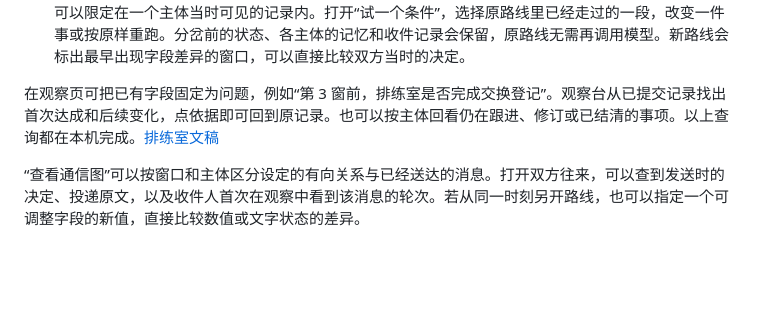
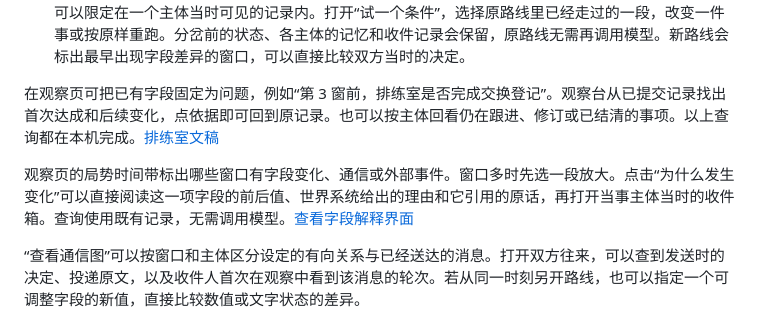
Before and after one commit to Galaxiia1123/Trantor, a Markdown page: README.md, the part around the change. GitHub-like rendering; blank space fills up the shorter version.

Commit message:
Navigate long timelines and explain individual field outcomes from committed evidence

```diff
--- a/README.md
+++ b/README.md
@@ -51,6 +51,8 @@ python3.12 -m venv .venv
 
 在观察页可把已有字段固定为问题，例如“第 3 窗前，排练室是否完成交换登记”。观察台从已提交记录找出首次达成和后续变化，点依据即可回到原记录。也可以按主体回看仍在跟进、修订或已结清的事项。以上查询都在本机完成。[排练室文稿](chuantuo/templates/rehearsal-room.md)
 
+观察页的局势时间带标出哪些窗口有字段变化、通信或外部事件。窗口多时先选一段放大。点击“为什么发生变化”可以直接阅读这一项字段的前后值、世界系统给出的理由和它引用的原话，再打开当事主体当时的收件箱。查询使用既有记录，无需调用模型。[查看字段解释界面](docs/field-reason.png)
+
 “查看通信图”可以按窗口和主体区分设定的有向关系与已经送达的消息。打开双方往来，可以查到发送时的决定、投递原文，以及收件人首次在观察中看到该消息的轮次。若从同一时刻另开路线，也可以指定一个可调整字段的新值，直接比较数值或文字状态的差异。
 
 想知道同一个结果能否再次出现，可以在“试一个条件”里把新路线数量调到两条或以上，选一个终点字段或已经固定的观察问题。例如，从排练室第二窗末按相同条件再跑三次，数一数有几次最终登记为“已交换”。每条路线独立延续当时的记忆。实验组只统计到达共同终点的路线，点每一条都能回看过程。全组共享主体与世界调用上限，格式纠正也占用次数。暂停在窗口边界生效，关闭后可从“项目与记录”找回并手动继续。
```
Also changed, not shown: docs/field-reason.png (added), 10 other files.
